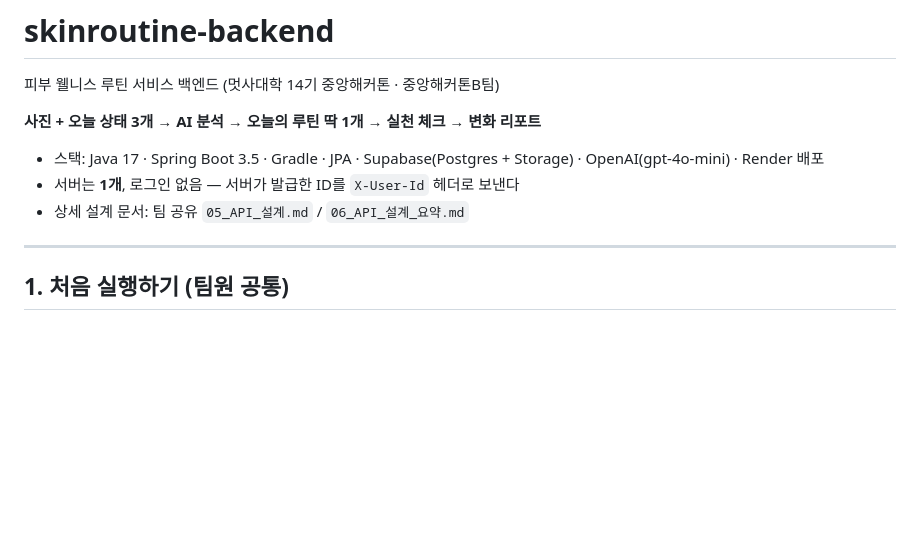
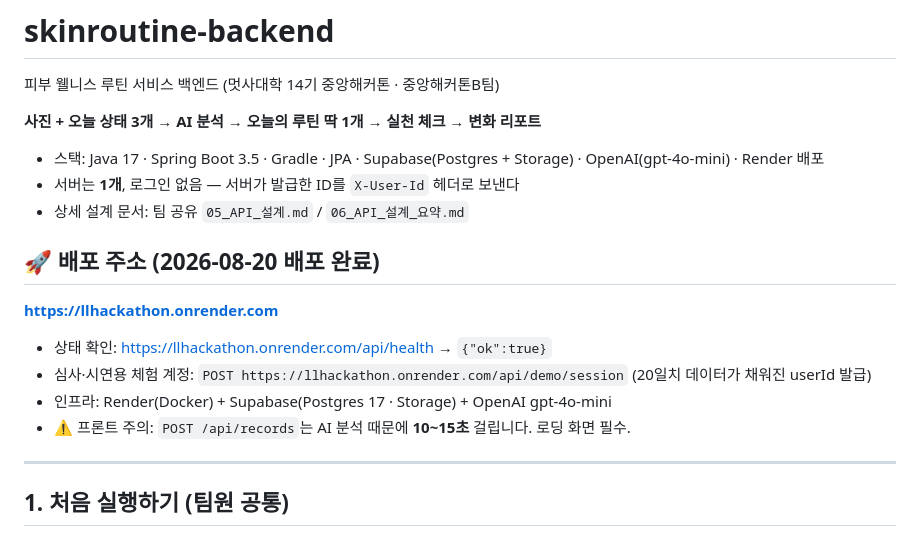
Before and after one commit to HoseoLikeLion/LLHackathon, a Markdown page: README.md, the part around the change. Rendered like a GitHub page; blank space fills up the shorter version.

Commit message:
docs: 배포 주소 및 프론트 연동 주의사항 추가
Render 배포 완료 (https://llhackathon.onrender.com).
실서버에서 12개 API 전부 스모크 테스트 통과 — 실제 OpenAI 분석 동작 확인
(isFallback=false), Supabase Storage 사진 업로드/공개 접근 정상.

Co-Authored-By: Claude Fable 5 <noreply@anthropic.com>

```diff
--- a/README.md
+++ b/README.md
@@ -7,6 +7,15 @@
 - 스택: Java 17 · Spring Boot 3.5 · Gradle · JPA · Supabase(Postgres + Storage) · OpenAI(gpt-4o-mini) · Render 배포
 - 서버는 **1개**, 로그인 없음 — 서버가 발급한 ID를 `X-User-Id` 헤더로 보낸다
 - 상세 설계 문서: 팀 공유 `05_API_설계.md` / `06_API_설계_요약.md`
+
+## 🚀 배포 주소 (2026-08-20 배포 완료)
+
+**https://llhackathon.onrender.com**
+
+- 상태 확인: https://llhackathon.onrender.com/api/health → `{"ok":true}`
+- 심사·시연용 체험 계정: `POST https://llhackathon.onrender.com/api/demo/session` (20일치 데이터가 채워진 userId 발급)
+- 인프라: Render(Docker) + Supabase(Postgres 17 · Storage) + OpenAI gpt-4o-mini
+- ⚠️ 프론트 주의: `POST /api/records`는 AI 분석 때문에 **10~15초** 걸립니다. 로딩 화면 필수.
 
 ---
 
```
